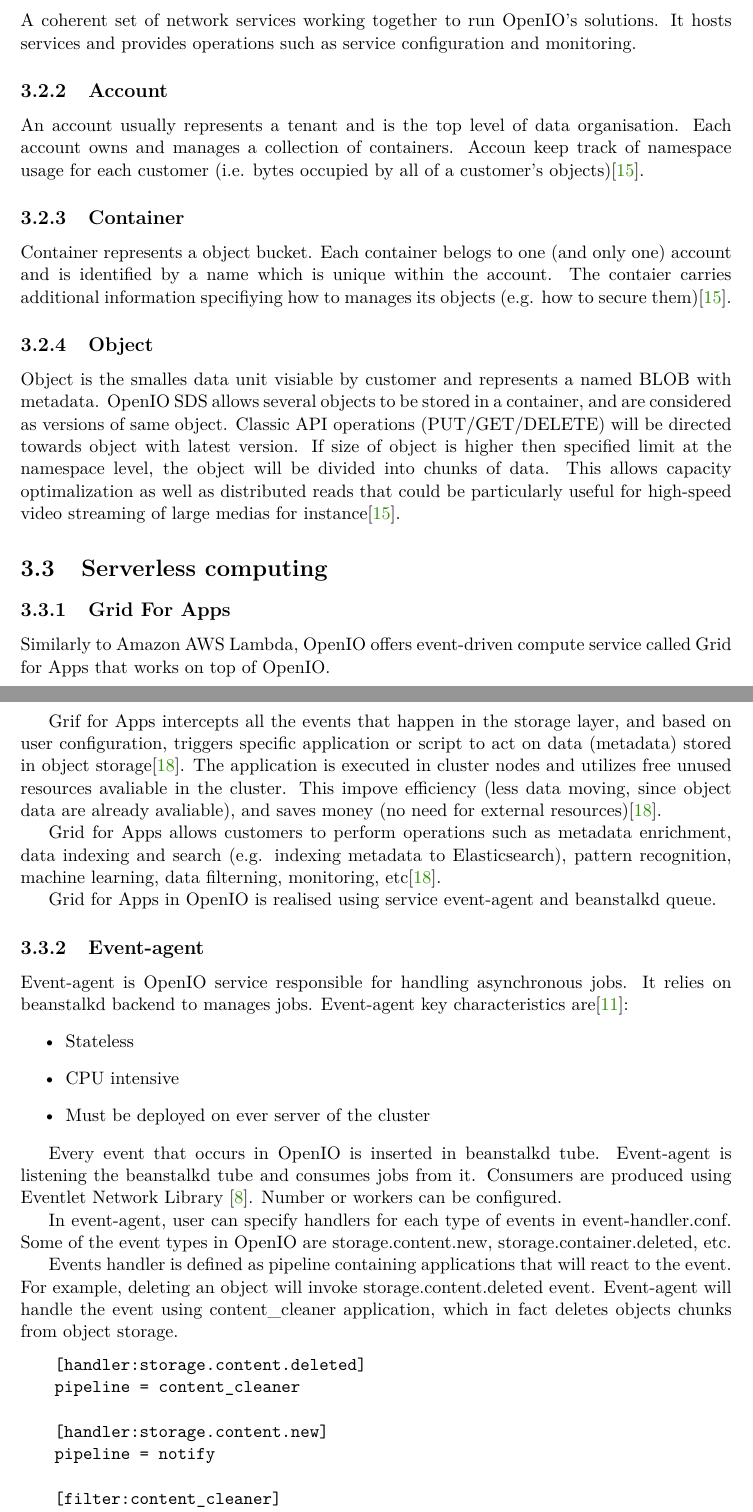
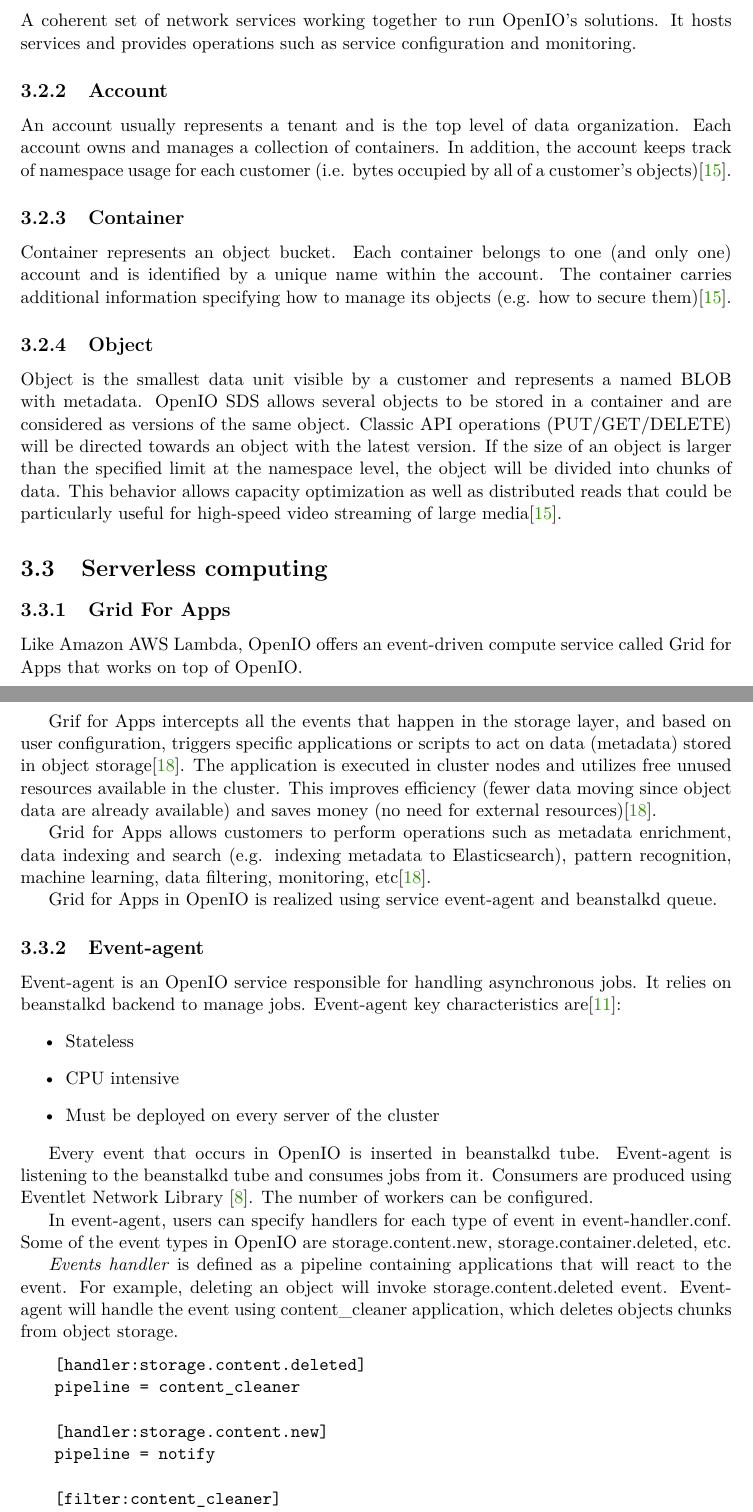
Before and after one commit to xvasil03/master-thesis, a LaTeX thesis (doc/xvasil03-Event-notifications-OpenIO-Swift-Minio.tex, which reads doc/xvasil03-Event-notifications-OpenIO-Swift-Minio-01-kapitoly-chapters-en.tex): two parts of pages 19 and 20 of 27, joined at a grey line, cut so that both start at the same text. Compiled offline with pdfLaTeX.

Commit message:
doc - fix grammar

```diff
--- a/doc/xvasil03-Event-notifications-OpenIO-Swift-Minio-01-kapitoly-chapters-en.tex
+++ b/doc/xvasil03-Event-notifications-OpenIO-Swift-Minio-01-kapitoly-chapters-en.tex
@@ -324,45 +324,49 @@
     \end{figure}
 
     \subsection{Namespace}
-    A coherent set of network services working together to run OpenIO’s solutions. It hosts services and provides operations such as service configuration and monitoring.
+    A coherent set of network services working together to run OpenIO's solutions. It hosts services and provides operations such as service configuration and monitoring.
 
     \subsection{Account}
-    An account usually represents a tenant and is the top level of data organisation. Each account owns and manages a collection of containers. Accoun keep track of namespace usage for each customer (i.e. bytes occupied by all of a customer's objects)\cite{oioCoreSolution}.
+    An account usually represents a tenant and is the top level of data organization. Each account owns and manages a collection of containers. In addition, the account keeps track of namespace usage for each customer (i.e. bytes occupied by all of a customer's objects)\cite{oioCoreSolution}.
 
     \subsection{Container}
-    Container represents a object bucket. Each container belogs to one (and only one) account and is identified by a name which is unique within the account. The contaier carries additional information specifiying how to manages its objects (e.g. how to secure them)\cite{oioCoreSolution}.
+    Container represents an object bucket. Each container belongs to one (and only one) account and is identified by a unique name within the account. The container carries additional information specifying how to manage its objects (e.g. how to secure them)\cite{oioCoreSolution}.
 
     \subsection{Object}
-    Object is the smalles data unit visiable by customer and represents a named BLOB with metadata. OpenIO SDS allows several objects to be stored in a container, and are considered as versions of same object. Classic API operations (PUT/GET/DELETE) will be directed towards object with latest version. If size of object is higher then specified limit at the namespace level, the object will be divided into chunks of data. This allows capacity optimalization as well as distributed reads that could be particularly useful for high-speed video streaming of large medias for instance\cite{oioCoreSolution}.
+    Object is the smallest data unit visible by a customer and represents a named BLOB with metadata. OpenIO SDS allows several objects to be stored in a container and are considered as versions of the same object. Classic API operations (PUT/GET/DELETE) will be directed towards an object with the latest version. If the size of an object is larger than the specified limit at the namespace level, the object will be divided into chunks of data. This behavior allows capacity optimization as well as distributed reads that could be particularly useful for high-speed video streaming of large media\cite{oioCoreSolution}.
 
     %\section{Services} maybe include?
     \section{Serverless computing}
-    %what is serverless computing
+    %todo what is serverless computing
     \subsection{Grid For Apps}\label{sec:oioGridForApps}
 
-    Similarly to Amazon AWS Lambda, OpenIO offers event-driven compute service called Grid for Apps that works on top of OpenIO.
+    Like Amazon AWS Lambda, OpenIO offers an event-driven compute service called Grid for Apps that works on top of OpenIO.
 
-    Grif for Apps intercepts all the events that happen in the storage layer, and based on user configuration, triggers specific application or script to act on data (metadata) stored in object storage\cite{oioNextGen}. The application is executed in cluster nodes and utilizes free unused resources avaliable in the cluster. This impove efficiency (less data moving, since object data are already avaliable), and saves money (no need for external resources)\cite{oioNextGen}.
+    Grif for Apps intercepts all the events that happen in the storage layer, and based on user configuration, triggers specific applications or scripts to act on data (metadata) stored in object storage\cite{oioNextGen}. The application is executed in cluster nodes and utilizes free unused resources available in the cluster. This improves efficiency (fewer data moving since object data are already available) and saves money (no need for external resources)\cite{oioNextGen}.
 
-    Grid for Apps allows customers to perform operations such as metadata enrichment, data indexing and search (e.g. indexing metadata to Elasticsearch), pattern recognition, machine learning, data filterning, monitoring, etc\cite{oioNextGen}.
+    Grid for Apps allows customers to perform operations such as metadata enrichment, data indexing and search (e.g. indexing metadata to Elasticsearch), pattern recognition, machine learning, data filtering, monitoring, etc\cite{oioNextGen}.
 
-    Grid for Apps in OpenIO is realised using service event-agent and beanstalkd queue.
+    Grid for Apps in OpenIO is realized using service event-agent and beanstalkd queue.
 
     \subsection{Event-agent}
-    Event-agent is OpenIO service responsible for handling asynchronous jobs. It relies on beanstalkd backend to manages jobs. Event-agent key characteristics are\cite{oioSdsServices}:
+    Event-agent is an OpenIO service responsible for handling asynchronous jobs. It relies on beanstalkd backend to manage jobs. Event-agent key characteristics are\cite{oioSdsServices}:
     \begin{itemize}
         \item Stateless
         \item CPU intensive
-        \item Must be deployed on ever server of the cluster
+        \item Must be deployed on every server of the cluster
     \end{itemize}
 
-    Every event that occurs in OpenIO is inserted in beanstalkd tube. Event-agent is listening the beanstalkd tube and consumes jobs from it. Consumers are produced using Eventlet Network Library \cite{oioEventlet}. Number or workers can be configured.
+    Every event that occurs in OpenIO is inserted in beanstalkd tube. Event-agent is listening to the beanstalkd tube and consumes jobs from it. Consumers are produced using Eventlet Network Library \cite{oioEventlet}. The number of workers can be configured.
 
-    In event-agent, user can specify handlers for each type of events in event-handler.conf.
+    In event-agent, users can specify handlers for each type of event in event-handler.conf.
     Some of the event types in OpenIO are storage.content.new, storage.container.deleted, etc.
 
-    Events handler is defined as pipeline containing applications that will react to the event. For example, deleting an object will invoke storage.content.deleted event. Event-agent will handle the event using content\_cleaner application, which in fact deletes objects chunks from object storage.
+    \textit{Events handler} is defined as a pipeline containing applications that will react to the event. For example, deleting an object will invoke storage.content.deleted event. Event-agent will handle the event using content\_cleaner application, which deletes objects chunks from object storage.
 
+    \lstset{
+        caption=Example of event-agent handler configuration,
+        label=lst:event-agent-handlers
+    }
     \begin{lstlisting}
     [handler:storage.content.deleted]
     pipeline = content_cleaner
```
Also changed, not shown: doc/xvasil03-Event-notifications-OpenIO-Swift-Minio.pdf, doc/xvasil03-Event-notifications-OpenIO-Swift-Minio-01-kapitoly-chapters-en.tex (8 more changed lines).
